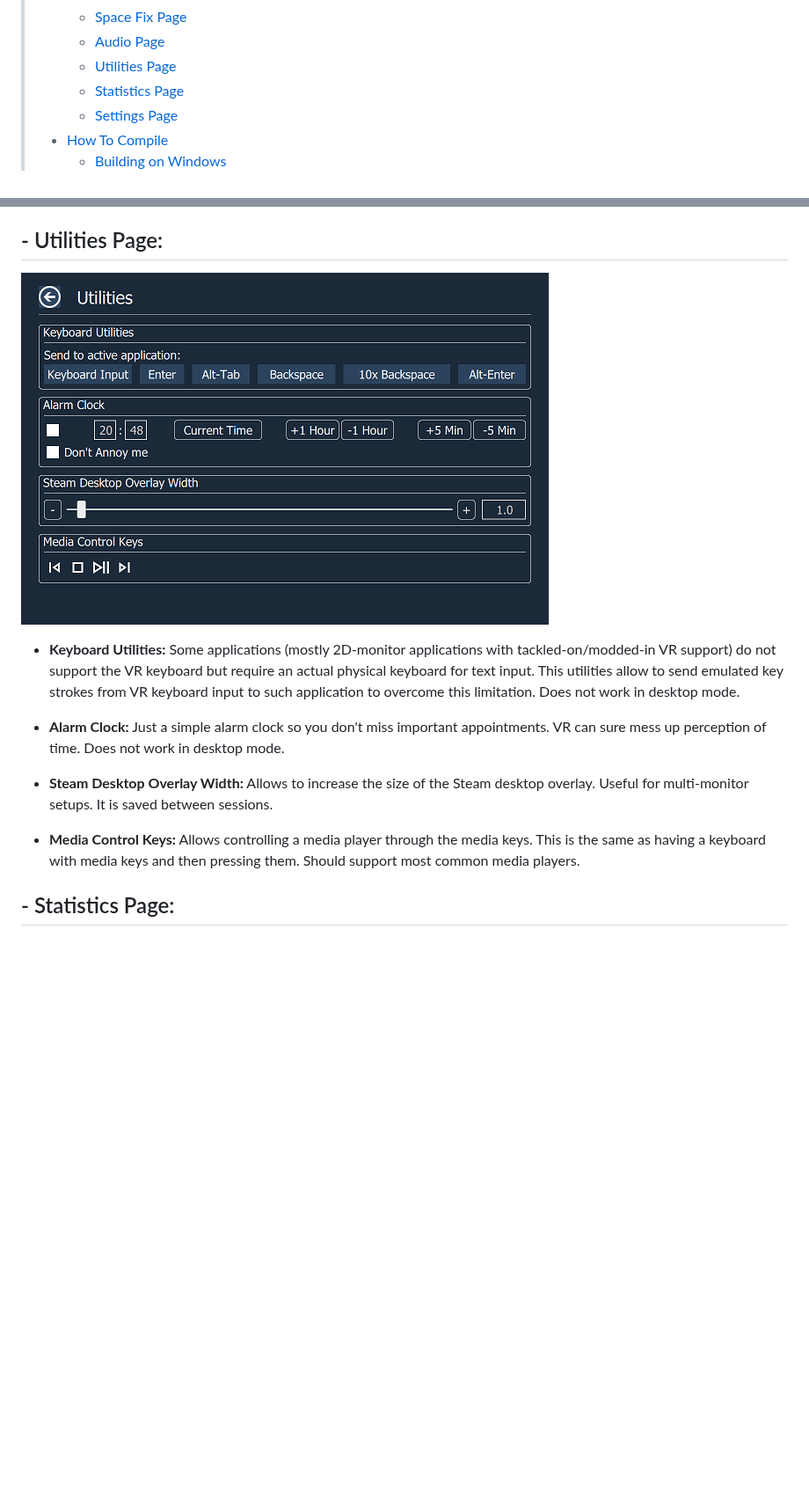
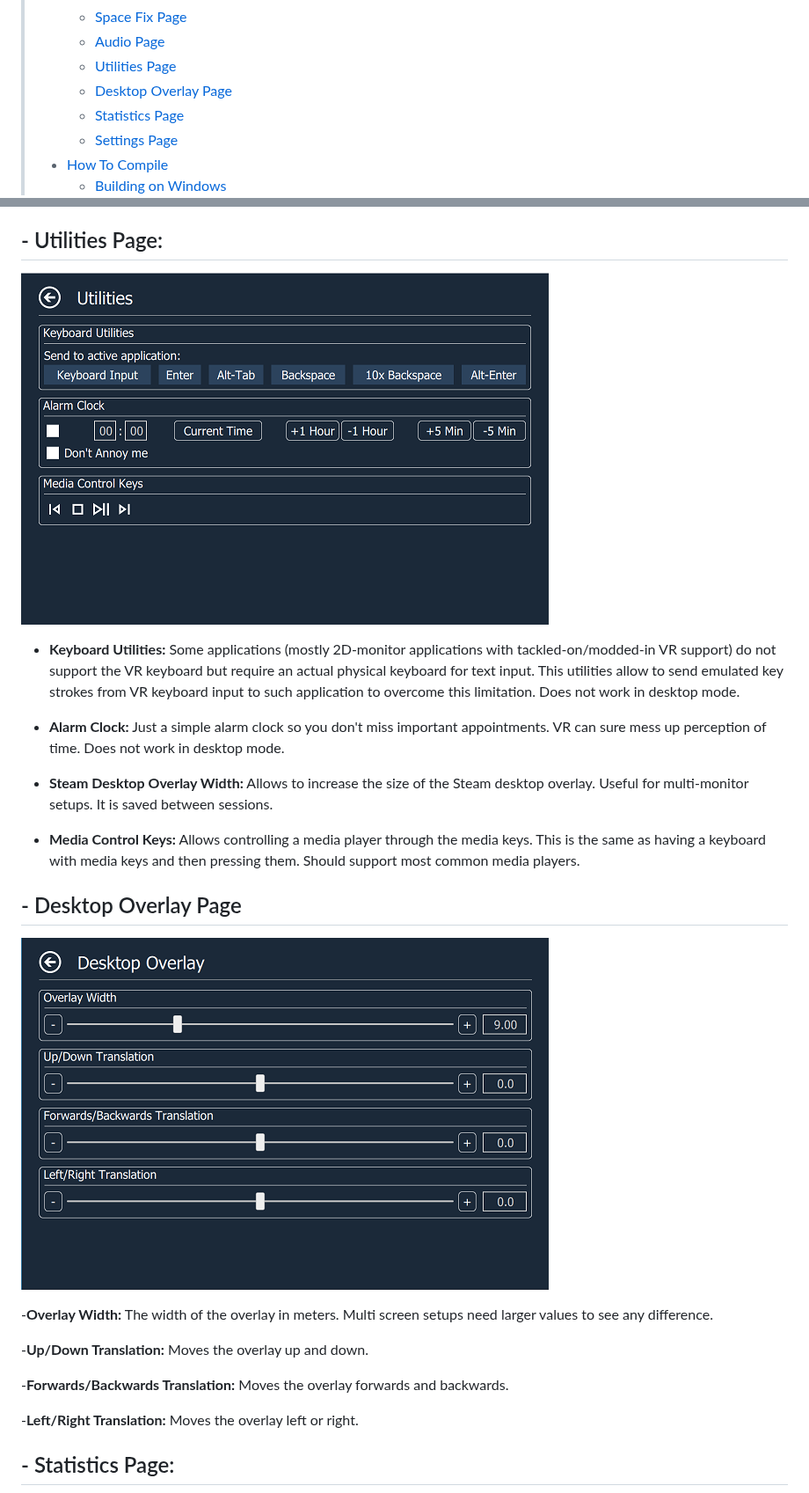
Before and after one commit to OpenVR-Advanced-Settings/OpenVR-AdvancedSettings, a Markdown page: Readme.md, 2 parts joined by grey strips. Shown at 88% size. Drawn GitHub-style; pictures changed too: docs/screenshots/DesktopOverlayPage.png (added), docs/screenshots/UtilitiesPage.png; blank space fills up the shorter version.

Commit message:
Update documentation for the desktop overlay page

```diff
--- a/Readme.md
+++ b/Readme.md
@@ -23,6 +24,7 @@
  >   * [Space Fix Page](#space_fix_page)
  >   * [Audio Page](#audio_page)
  >   * [Utilities Page](#utilities_page)
+ >   * [Desktop Overlay Page](#desktop_overlay_page)
  >   * [Statistics Page](#statistics_page)
  >   * [Settings Page](#settings_page)
  > * [How To Compile](#how_to_compile)
@@ -329,6 +331,19 @@ Allows users to temporarily move and rotate the center of the playspace. This al
 
 - **Media Control Keys:** Allows controlling a media player through the media keys. This is the same as having a keyboard with media keys and then pressing them. Should support most common media players.
 
+<a name="desktop_overlay_page"></a>
+## - Desktop Overlay Page
+
+![Desktop Overlay Page](docs/screenshots/DesktopOverlayPage.png)
+
+-**Overlay Width:** The width of the overlay in meters. Multi screen setups need larger values to see any difference.
+
+-**Up/Down Translation:** Moves the overlay up and down.
+
+-**Forwards/Backwards Translation:** Moves the overlay forwards and backwards.
+
+-**Left/Right Translation:** Moves the overlay left or right.
+
 <a name="statistics_page"></a>
 ## - Statistics Page:
 
```
Also changed, not shown: other parts of Readme.md (+1 -0 lines).
